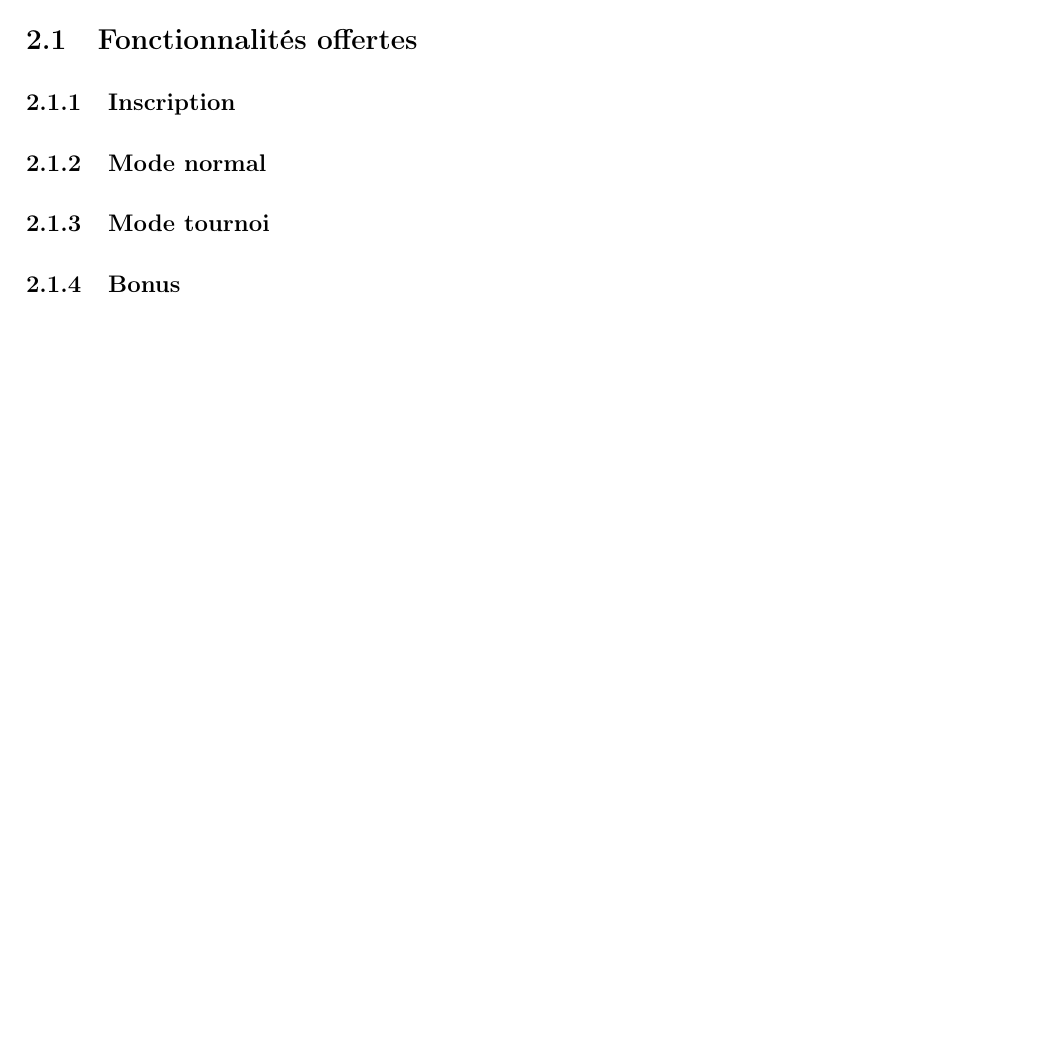
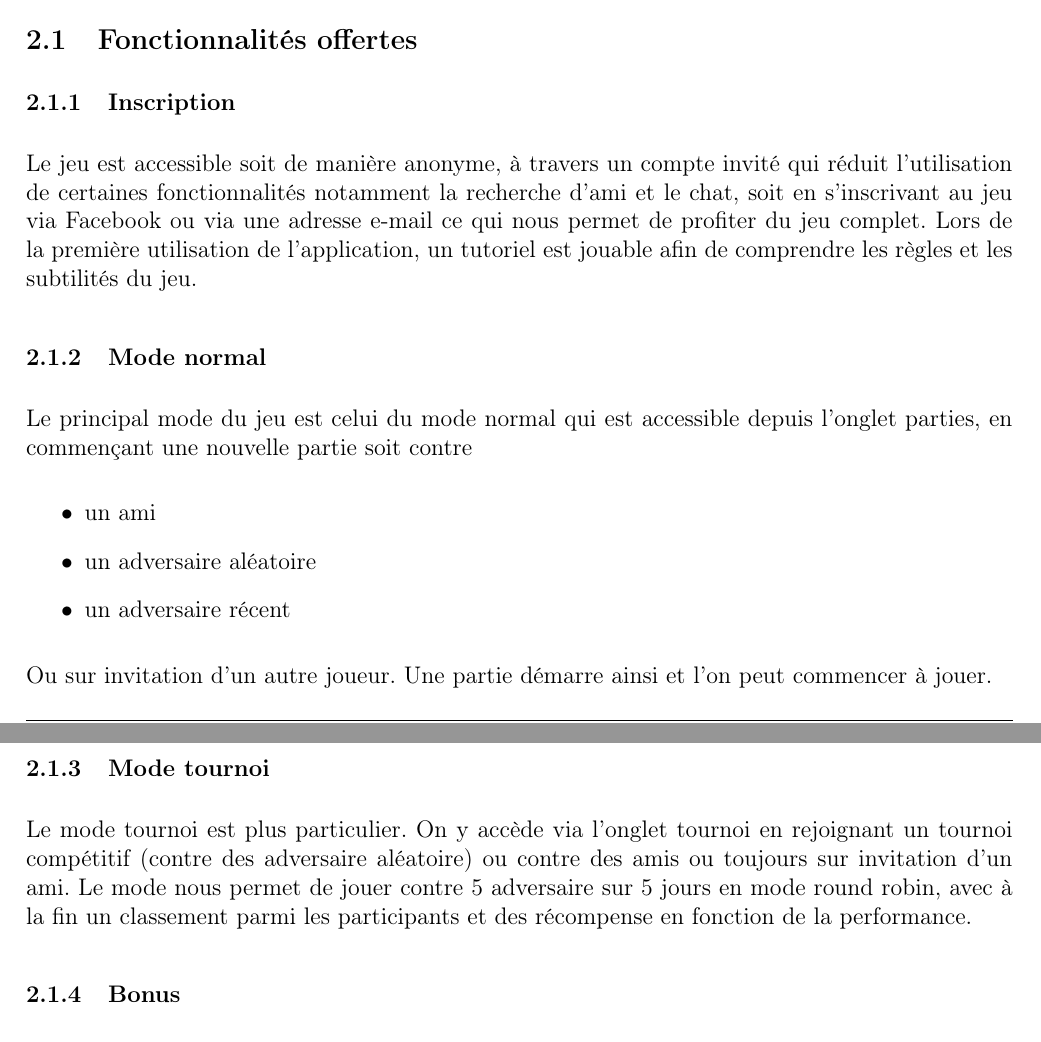
Before and after one commit to Bykow/pdg5, a LaTeX document (Rapport/Rapport.tex): part of page 4 of 10 before the commit and two parts of pages 4 and 5 of 11 after it, the two joined at a grey line, cut so that both start at the same text, the shorter picture padded with empty space. Compiled offline with pdfLaTeX.

Commit message:
Some explanation on smartphones' functionality

```diff
--- a/Rapport/Rapport.tex
+++ b/Rapport/Rapport.tex
@@ -114,9 +114,20 @@
 	\section{Description du jeu sur Smartphone}
 		\subsection{Fonctionnalités offertes}
 			\subsubsection{Inscription}
-
+			Le jeu est accessible soit de manière anonyme, à travers un compte invité qui réduit l'utilisation de certaines fonctionnalités notamment la recherche d'ami et le chat, soit en s'inscrivant au jeu via Facebook ou via une adresse e-mail ce qui nous permet de profiter du jeu complet.
+			Lors de la première utilisation de l'application, un tutoriel est jouable afin de comprendre les règles et les subtilités du jeu.
 			\subsubsection{Mode normal}
+			Le principal mode du jeu est celui du mode normal qui est accessible		depuis l'onglet parties, en commençant une nouvelle partie soit contre
+			\begin{itemize}
+				\item un ami
+				\item un adversaire aléatoire
+				\item un adversaire récent
+			\end{itemize}
+			Ou sur invitation d'un autre joueur.
+			Une partie démarre ainsi et l'on peut commencer à jouer.
 			\subsubsection{Mode tournoi}
+			Le mode tournoi est plus particulier. On y accède via l'onglet tournoi en rejoignant un tournoi compétitif (contre des adversaire aléatoire) ou contre des amis ou toujours sur invitation d'un ami.
+			Le mode nous permet de jouer contre 5 adversaire sur 5 jours en mode round robin, avec à la fin un classement parmi les participants et des récompense en fonction de la performance.
 			\subsubsection{Bonus}
 
 		\subsection{Règles du jeu}
```
